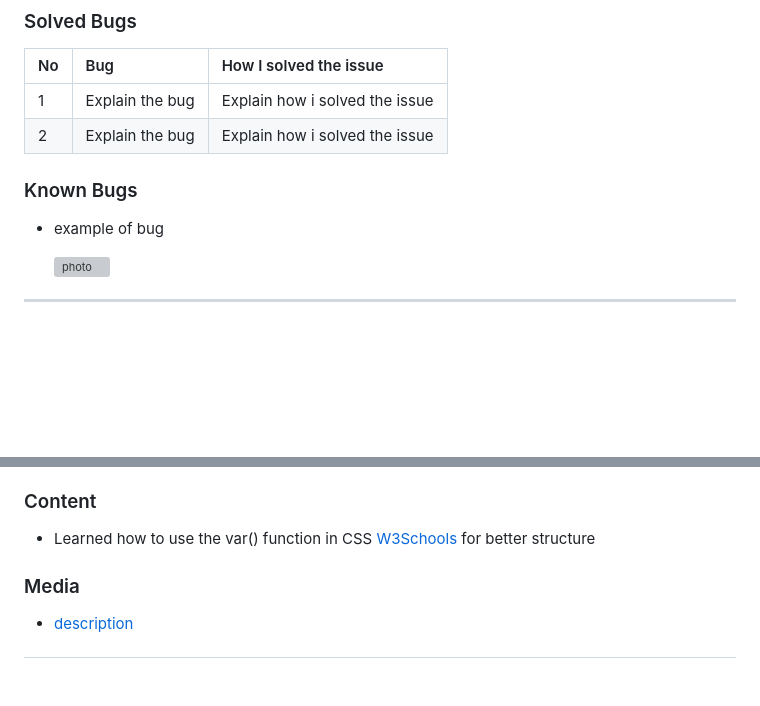
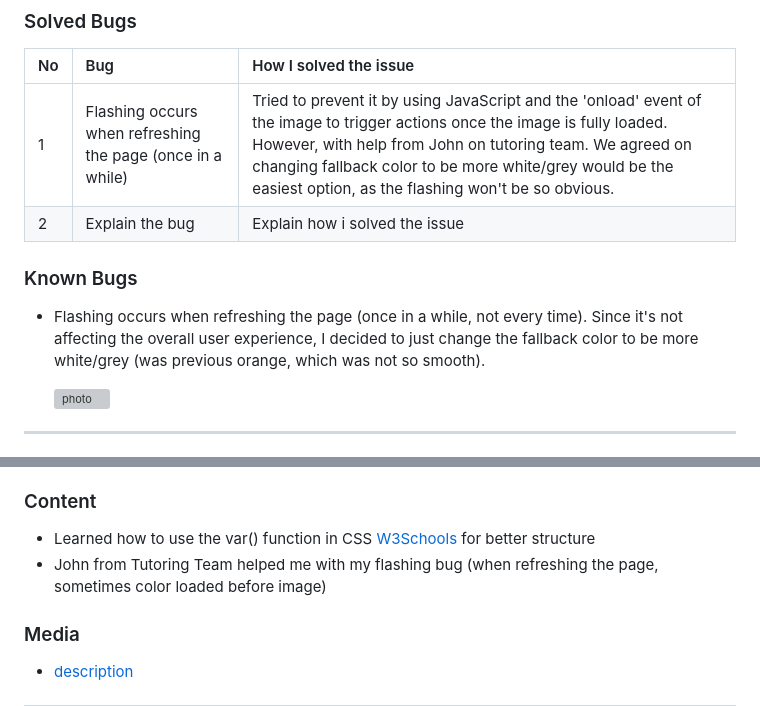
Before and after one commit to Alisha98A/Food-Quiz, a Markdown page: README.md, 2 parts joined by grey strips. Rendered like a GitHub page; blank space fills up the shorter version; grey boxes are pictures that could not be loaded.

Commit message:
Document bug on flashing in README.md

```diff
--- a/README.md
+++ b/README.md
@@ -208,12 +208,12 @@ Please refer to the file [TESTING.md](TESTING.md) for all tests performed.
 
 | No | Bug | How I solved the issue |
 | :--- | :--- | :--- |
-| 1 | Explain the bug | Explain how i solved the issue |
+| 1 | Flashing occurs when refreshing the page (once in a while) | Tried to prevent it by using JavaScript and the 'onload' event of the image to trigger actions once the image is fully loaded. However, with help from John on tutoring team. We agreed on changing fallback color to be more white/grey would be the easiest option, as the flashing won't be so obvious. |
 | 2 | Explain the bug | Explain how i solved the issue |
 
 ### Known Bugs
 
-* example of bug
+* Flashing occurs when refreshing the page (once in a while, not every time). Since it's not affecting the overall user experience, I decided to just change the fallback color to be more white/grey (was previous orange, which was not so smooth).
 
   ![photo](photo)
 
@@ -232,6 +232,7 @@ We welcome contributions from fellow food enthusiasts and developers who share o
 
 ### Content
   - Learned how to use the var() function in CSS [W3Schools](https://www.w3schools.com/css/css3_variables.asp) for better structure
+  - John from Tutoring Team helped me with my flashing bug (when refreshing the page, sometimes color loaded before image)
 
 ### Media
   -  [description](x)
```
